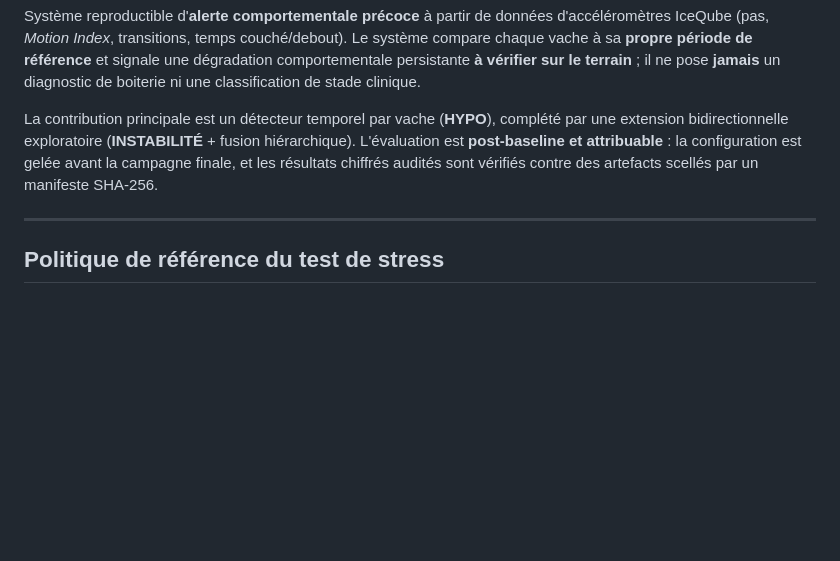
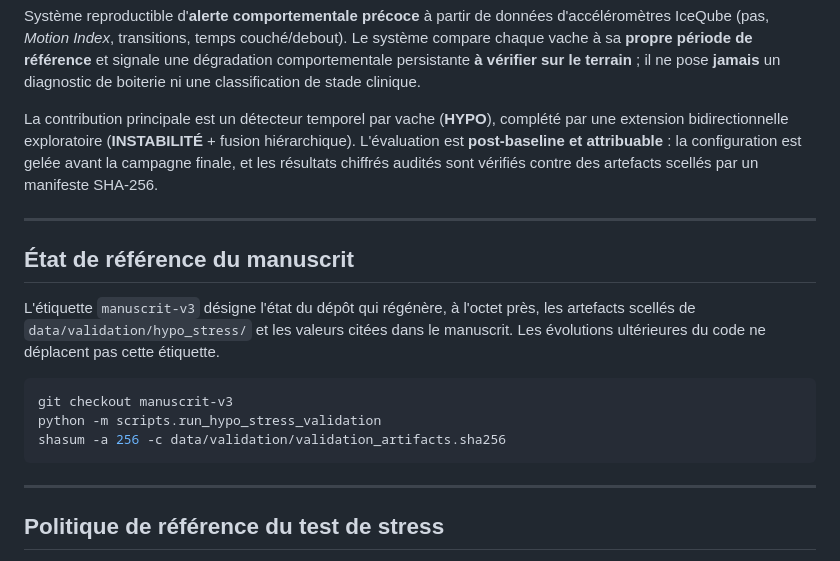
Before and after one commit to Barryguinea/memoirev3, a Markdown page: README.md, the part around the change. Rendered like a GitHub page; blank space fills up the shorter version.

Commit message:
readme: designer l'etat de reference du manuscrit
L'annexe renvoie au depot sans preciser de revision. Tant que la branche
principale reproduit les artefacts sceles, l'ambiguite est sans effet ; elle
cesserait de l'etre des la premiere modification qui les ferait diverger.

Une etiquette `manuscrit-v3` fixe donc l'etat qui regenere ces artefacts, et
le README rappelle la sequence de verification depuis cette etiquette.

````diff
--- a/README.md
+++ b/README.md
@@ -11,6 +11,21 @@ complété par une extension bidirectionnelle exploratoire (**INSTABILITÉ** +
 fusion hiérarchique). L'évaluation est **post-baseline et attribuable** : la
 configuration est gelée avant la campagne finale, et les résultats chiffrés audités
 sont vérifiés contre des artefacts scellés par un manifeste SHA-256.
+
+---
+
+## État de référence du manuscrit
+
+L'étiquette `manuscrit-v3` désigne l'état du dépôt qui régénère, à l'octet près,
+les artefacts scellés de `data/validation/hypo_stress/` et les valeurs citées
+dans le manuscrit. Les évolutions ultérieures du code ne déplacent pas cette
+étiquette.
+
+```bash
+git checkout manuscrit-v3
+python -m scripts.run_hypo_stress_validation
+shasum -a 256 -c data/validation/validation_artifacts.sha256
+```
 
 ---
 
````
